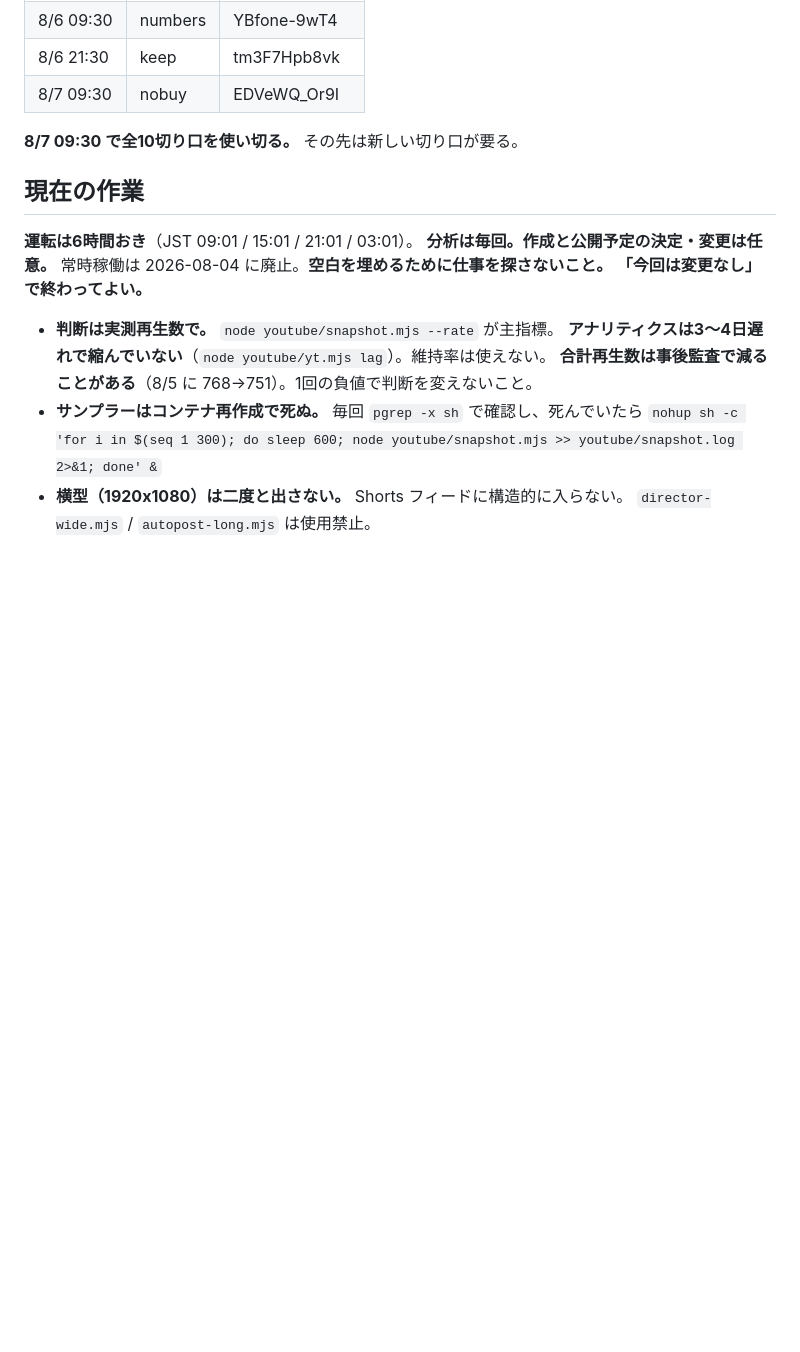
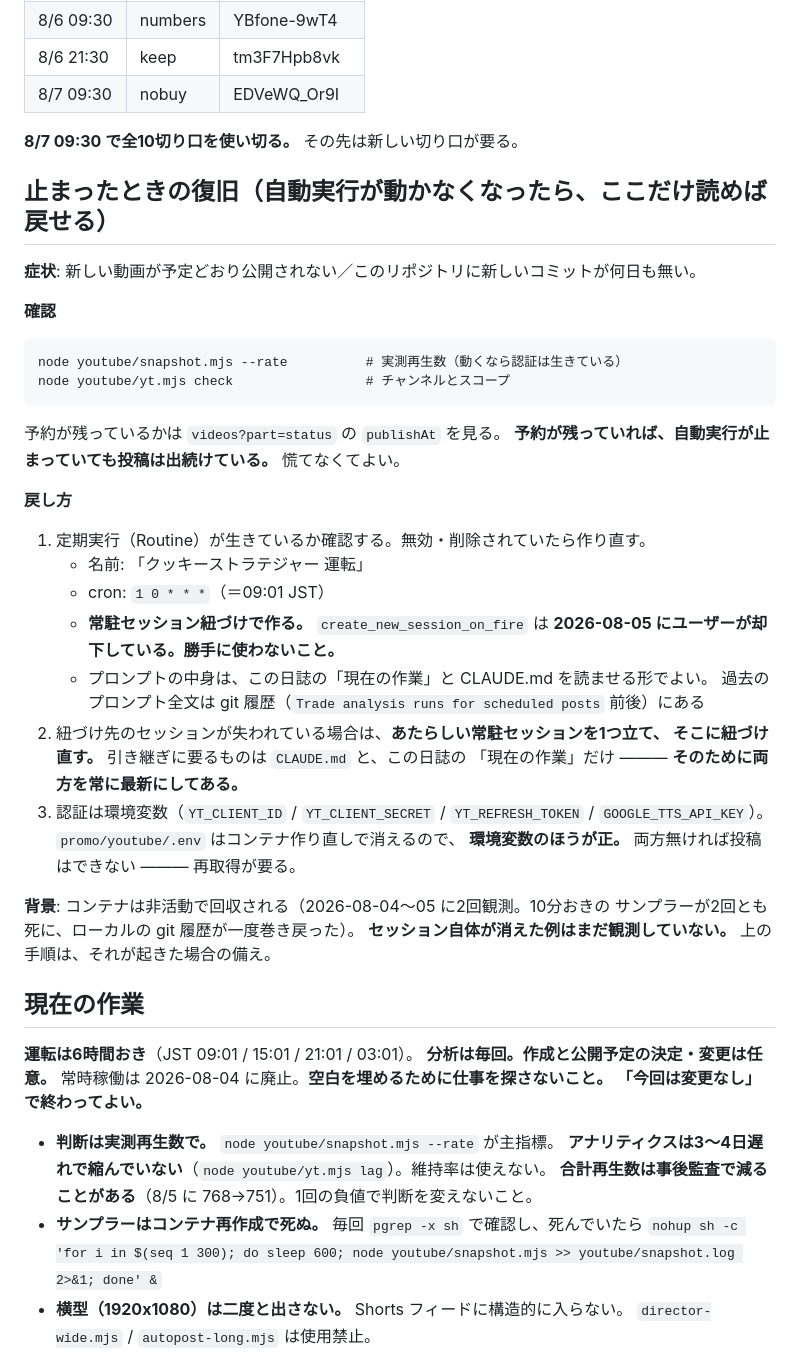
Before and after one commit to bachikoljunior-blip/Simple-browser-cookie-clicker-game, a Markdown page: promo/youtube/JOURNAL.md, the part around the change. Rendered like a GitHub page; blank space fills up the shorter version.

Commit message:
Add a recovery procedure, and stop stating the session-death risk as fact
The requirement is now explicit: temporary stops are acceptable, a
permanent stop is not. A session-bound trigger cannot guarantee that on
its own, so the guarantee is moved to recoverability — a single section
in the journal that someone who notices the silence can follow to bring
the automation back, including rebuilding the Routine and rebinding to a
new resident session.

Also corrects an overstatement of mine. I wrote that losing the session
stops the automation; what was actually observed is that the container
was rebuilt twice and the session survived both times. The mandate now
says which part is measured and which was inference.

Notes plainly that nothing raises an alarm when it stops — completion
notifications are only available to fresh-session Routines — so the
reservation queue is what has to outlast the time it takes to notice.

Co-Authored-By: Claude Opus 5 <noreply@anthropic.com>
Claude-Session: https://claude.ai/code/session_01F3gsdgMsBvCUcyYtUwF7Ci

```diff
--- a/promo/youtube/JOURNAL.md
+++ b/promo/youtube/JOURNAL.md
@@ -907,6 +907,38 @@ CLAUDE.md の運転の節を **「自動実行（永久運用）」** に書き
 **8/7 09:30 で全10切り口を使い切る。** その先は新しい切り口が要る。
 
 
+## 止まったときの復旧（自動実行が動かなくなったら、ここだけ読めば戻せる）
+
+**症状**: 新しい動画が予定どおり公開されない／このリポジトリに新しいコミットが何日も無い。
+
+**確認**
+
+    node youtube/snapshot.mjs --rate          # 実測再生数（動くなら認証は生きている）
+    node youtube/yt.mjs check                 # チャンネルとスコープ
+
+予約が残っているかは `videos?part=status` の `publishAt` を見る。
+**予約が残っていれば、自動実行が止まっていても投稿は出続けている。** 慌てなくてよい。
+
+**戻し方**
+
+1. 定期実行（Routine）が生きているか確認する。無効・削除されていたら作り直す。
+   - 名前: 「クッキーストラテジャー 運転」
+   - cron: `1 0 * * *`（＝09:01 JST）
+   - **常駐セッション紐づけで作る。** `create_new_session_on_fire` は
+     **2026-08-05 にユーザーが却下している。勝手に使わないこと。**
+   - プロンプトの中身は、この日誌の「現在の作業」と CLAUDE.md を読ませる形でよい。
+     過去のプロンプト全文は git 履歴（`Trade analysis runs for scheduled posts` 前後）にある
+2. 紐づけ先のセッションが失われている場合は、**あたらしい常駐セッションを1つ立て、
+   そこに紐づけ直す。** 引き継ぎに要るものは `CLAUDE.md` と、この日誌の
+   「現在の作業」だけ ——— **そのために両方を常に最新にしてある。**
+3. 認証は環境変数（`YT_CLIENT_ID` / `YT_CLIENT_SECRET` / `YT_REFRESH_TOKEN` /
+   `GOOGLE_TTS_API_KEY`）。`promo/youtube/.env` はコンテナ作り直しで消えるので、
+   **環境変数のほうが正。** 両方無ければ投稿はできない ——— 再取得が要る。
+
+**背景**: コンテナは非活動で回収される（2026-08-04〜05 に2回観測。10分おきの
+サンプラーが2回とも死に、ローカルの git 履歴が一度巻き戻った）。
+**セッション自体が消えた例はまだ観測していない。** 上の手順は、それが起きた場合の備え。
+
 ## 現在の作業
 
 **運転は6時間おき**（JST 09:01 / 15:01 / 21:01 / 03:01）。
```
Also changed, not shown: CLAUDE.md (+14 -2 lines).
